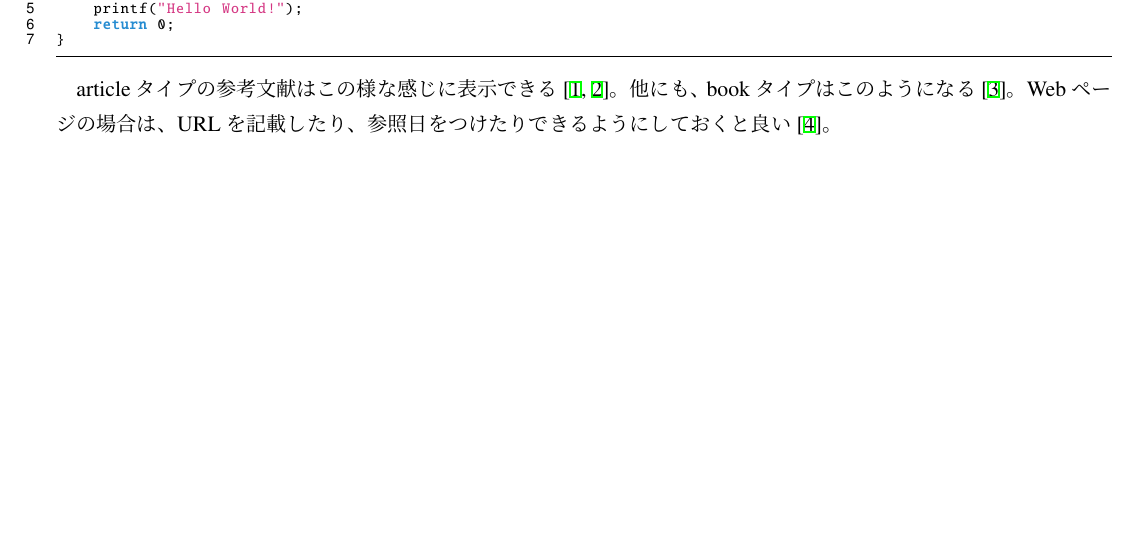
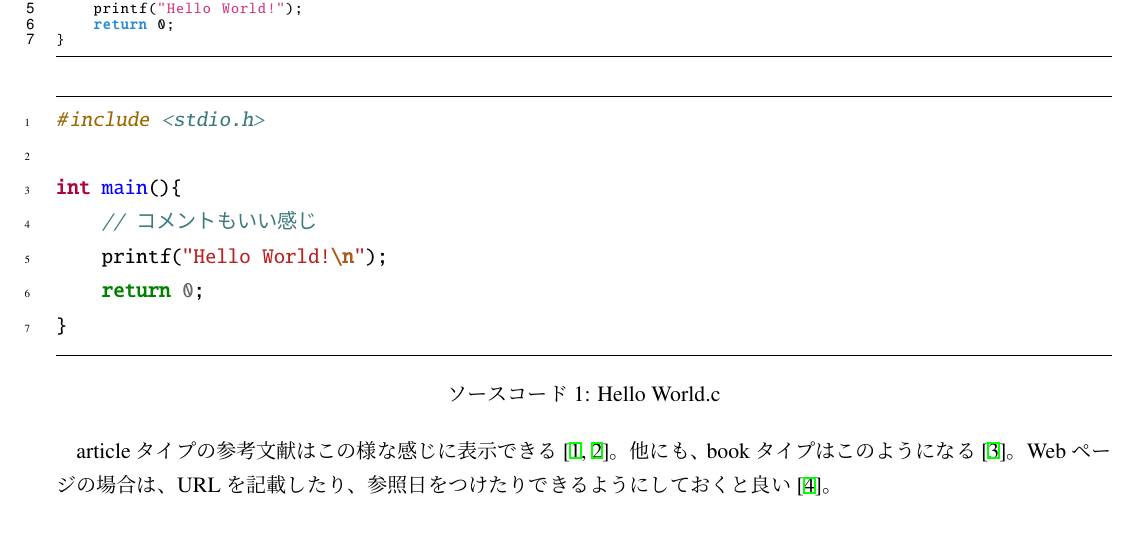
Before and after one commit to Hiroya-W/latex_report_template, a LaTeX document (format.tex): part of the page, cut so that both start at the same text, the shorter picture padded with empty space. Compiled offline with upLaTeX and dvipdfmx; a LaTeX package or settings file that is missing is left out.

Commit message:
:sparkles: mintedによるソースコードのサンプルを追加

```diff
--- a/format.tex
+++ b/format.tex
@@ -5,6 +5,8 @@
 \usepackage{problem}
 
 \bibliographystyle{jIEEEtran}
+
+\renewcommand{\listingscaption}{ソースコード}
 
 \title{第N回演習課題}
 \subtitle{科目名}
@@ -33,6 +35,23 @@ int main(){
 }
 \end{lstlisting}
 
+
+\begin{listing}[htbp]
+\caption{Hello World.c}
+\label{sc:helloworld}
+
+\begin{minted}[breaklines,linenos,frame=lines,framesep=2mm]{c}
+#include <stdio.h>
+
+int main(){
+    // コメントもいい感じ
+    printf("Hello World!\n");
+    return 0;
+}
+\end{minted}
+
+\end{listing}
+
 articleタイプの参考文献はこの様な感じに表示できる\cite{jpArticle3,enArticle3}。
 他にも、bookタイプはこのようになる\cite{jpBook1}。
 Webページの場合は、URLを記載したり、参照日をつけたりできるようにしておくと良い\cite{example}。
```
Also changed, not shown: format.pdf.
